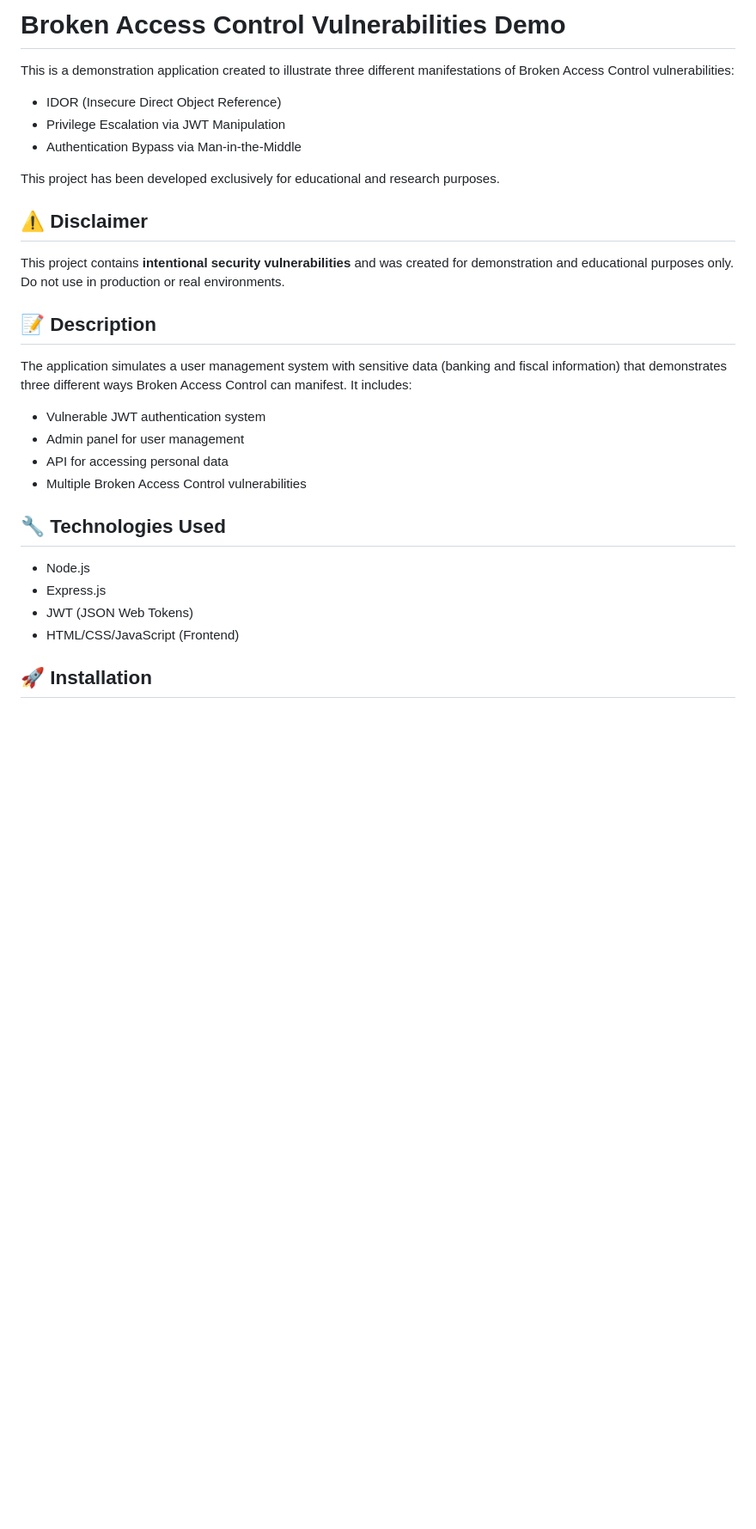
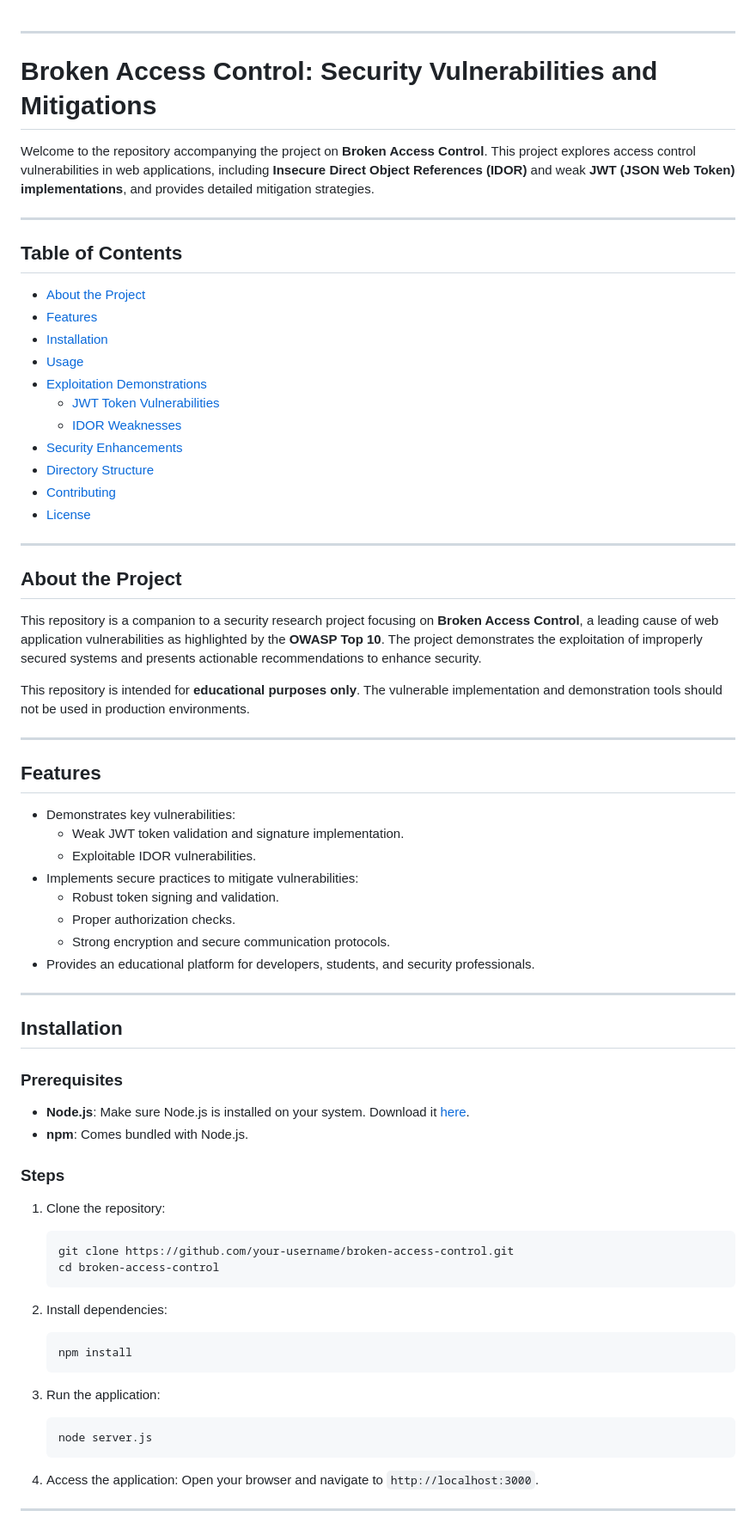
Before and after one commit to ZGr3Y/Broken-Access-Control, a Markdown page: README.md, the part around one of its changes. Shown at 86% size. Rendered like a GitHub page; blank space fills up the shorter version.

````diff
--- a/README.md
+++ b/README.md
@@ -1,26 +1,75 @@
-# Broken Access Control Vulnerabilities Demo
 
-This is a demonstration application created to illustrate three different manifestations of Broken Access Control vulnerabilities:
-- IDOR (Insecure Direct Object Reference)
-- Privilege Escalation via JWT Manipulation
-- Authentication Bypass via Man-in-the-Middle
 
-This project has been developed exclusively for educational and research purposes.
+---
 
-## ⚠️ Disclaimer
-This project contains **intentional security vulnerabilities** and was created for demonstration and educational purposes only. Do not use in production or real environments.
+# Broken Access Control: Security Vulnerabilities and Mitigations
 
-## 📝 Description
-The application simulates a user management system with sensitive data (banking and fiscal information) that demonstrates three different ways Broken Access Control can manifest. It includes:
-* Vulnerable JWT authentication system
-* Admin panel for user management
-* API for accessing personal data
-* Multiple Broken Access Control vulnerabilities
+Welcome to the repository accompanying the project on **Broken Access Control**. This project explores access control vulnerabilities in web applications, including **Insecure Direct Object References (IDOR)** and weak **JWT (JSON Web Token) implementations**, and provides detailed mitigation strategies.
 
-## 🔧 Technologies Used
-* Node.js
-* Express.js
-* JWT (JSON Web Tokens)
-* HTML/CSS/JavaScript (Frontend)
+---
 
-## 🚀 Installation
+## Table of Contents
+
+- [About the Project](#about-the-project)
+- [Features](#features)
+- [Installation](#installation)
+- [Usage](#usage)
+- [Exploitation Demonstrations](#exploitation-demonstrations)
+  - [JWT Token Vulnerabilities](#jwt-token-vulnerabilities)
+  - [IDOR Weaknesses](#idor-weaknesses)
+- [Security Enhancements](#security-enhancements)
+- [Directory Structure](#directory-structure)
+- [Contributing](#contributing)
+- [License](#license)
+
+---
+
+## About the Project
+
+This repository is a companion to a security research project focusing on **Broken Access Control**, a leading cause of web application vulnerabilities as highlighted by the **OWASP Top 10**. The project demonstrates the exploitation of improperly secured systems and presents actionable recommendations to enhance security.
+
+This repository is intended for **educational purposes only**. The vulnerable implementation and demonstration tools should not be used in production environments.
+
+---
+
+## Features
+
+- Demonstrates key vulnerabilities:
+  - Weak JWT token validation and signature implementation.
+  - Exploitable IDOR vulnerabilities.
+- Implements secure practices to mitigate vulnerabilities:
+  - Robust token signing and validation.
+  - Proper authorization checks.
+  - Strong encryption and secure communication protocols.
+- Provides an educational platform for developers, students, and security professionals.
+
+---
+
+## Installation
+
+### Prerequisites
+- **Node.js**: Make sure Node.js is installed on your system. Download it [here](https://nodejs.org).
+- **npm**: Comes bundled with Node.js.
+
+### Steps
+1. Clone the repository:
+   ```bash
+   git clone https://github.com/your-username/broken-access-control.git
+   cd broken-access-control
+   ```
+
+2. Install dependencies:
+   ```bash
+   npm install
+   ```
+
+3. Run the application:
+   ```bash
+   node server.js
+   ```
+
+4. Access the application:
+   Open your browser and navigate to `http://localhost:3000`.
+
+---
+
````
Also changed, not shown: other parts of README.md (+69 -95 lines).
